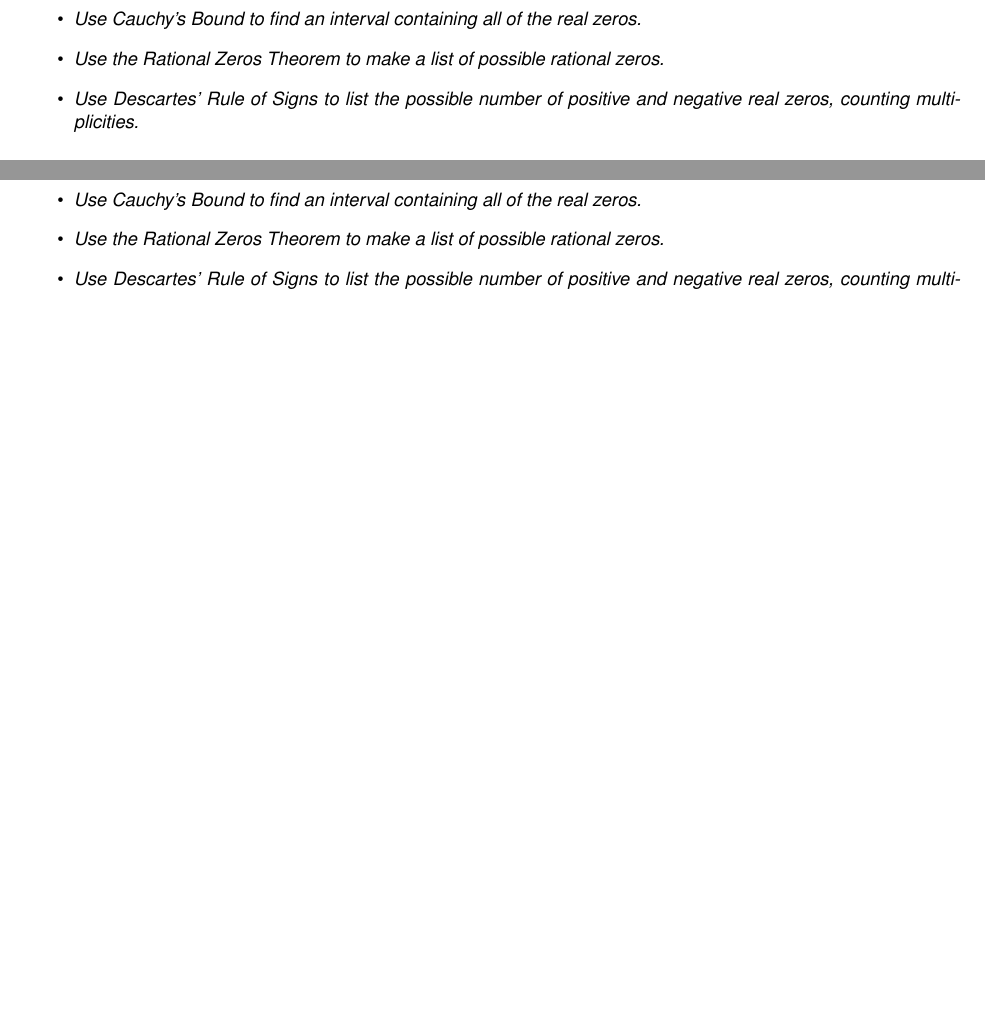
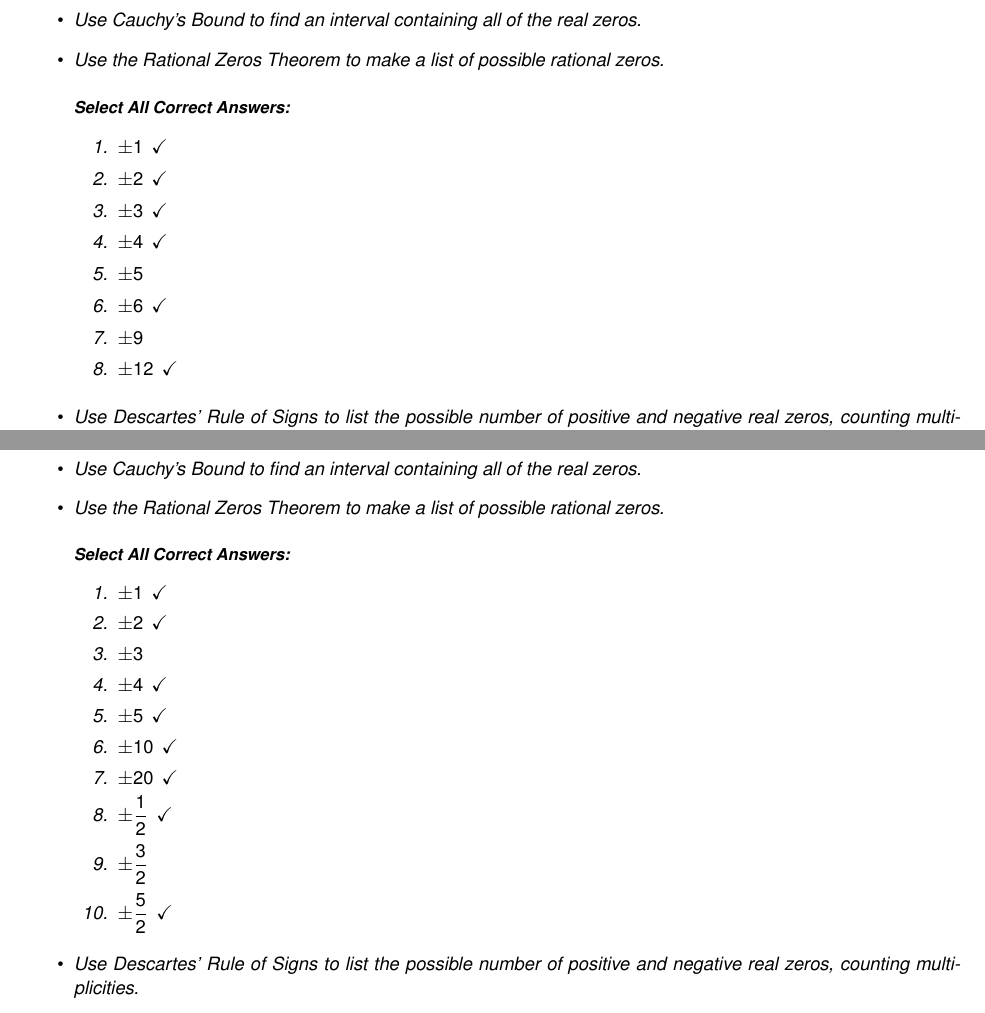
Before and after one commit to wiobber/Precalc4i, a LaTeX problem sheet (PolynomialFunctions/ExercisesforRealZeros.tex): two parts of pages 1 and 2 of 9 before the commit and two parts of pages 1 and 2 of 10 after it, joined at a grey line, cut so that both start at the same text, the shorter picture padded with empty space. Compiled offline with pdfLaTeX; a LaTeX package or settings file that is missing is left out.

Commit message:
try 3,6,9

```diff
--- a/PolynomialFunctions/ExercisesforRealZeros.tex
+++ b/PolynomialFunctions/ExercisesforRealZeros.tex
@@ -31,6 +31,16 @@ For the polynomial $p(z) = z^{4} - 9z^{2} - 4z + 12$:
 \begin{itemize}
 \item  Use Cauchy's Bound to find an interval containing all of the real zeros.
 \item  Use the Rational Zeros Theorem to make a list of possible rational zeros.
+\begin{selectAll}
+    \choice[correct]{$\pm 1$}
+    \choice[correct]{$\pm 2$}
+    \choice[correct]{$\pm 3$}
+    \choice[correct]{$\pm 4$}
+    \choice{$\pm 5$}
+    \choice[correct]{$\pm 6$}
+    \choice{$\pm 9$}
+    \choice[correct]{$\pm 12$}
+  \end{selectAll}
 \item  Use Descartes' Rule of Signs to list the possible number of positive and negative real zeros, counting multiplicities.
 \end{itemize}
 \end{problem}
@@ -61,6 +71,18 @@ For the polynomial $g(t) = -2t^{3} + 19t^{2} - 49t + 20$:
 \begin{itemize}
 \item  Use Cauchy's Bound to find an interval containing all of the real zeros.
 \item  Use the Rational Zeros Theorem to make a list of possible rational zeros.
+\begin{selectAll}
+    \choice[correct]{$\pm 1$}
+    \choice[correct]{$\pm 2$}
+    \choice{$\pm 3$}
+    \choice[correct]{$\pm 4$}
+    \choice[correct]{$\pm 5$}
+    \choice[correct]{$\pm 10$}
+    \choice[correct]{$\pm 20$}
+    \choice[correct]{$\pm \frac{1}{2}$}
+    \choice{$\pm \frac{3}{2}$}
+    \choice[correct]{$\pm \frac{5}{2}$}
+  \end{selectAll}
 \item  Use Descartes' Rule of Signs to list the possible number of positive and negative real zeros, counting multiplicities.
 \end{itemize}
 \end{problem}
```
Also changed, not shown: PolynomialFunctions/ExercisesforRealZeros.tex (11 more changed lines).
